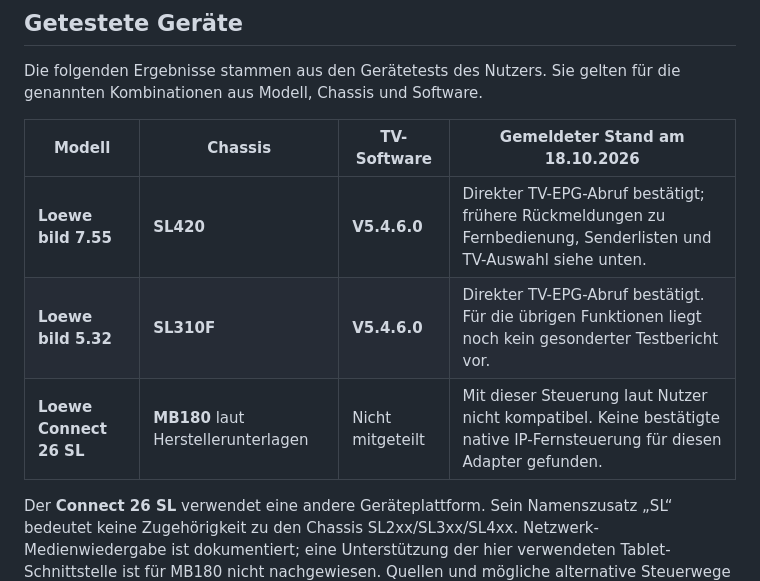
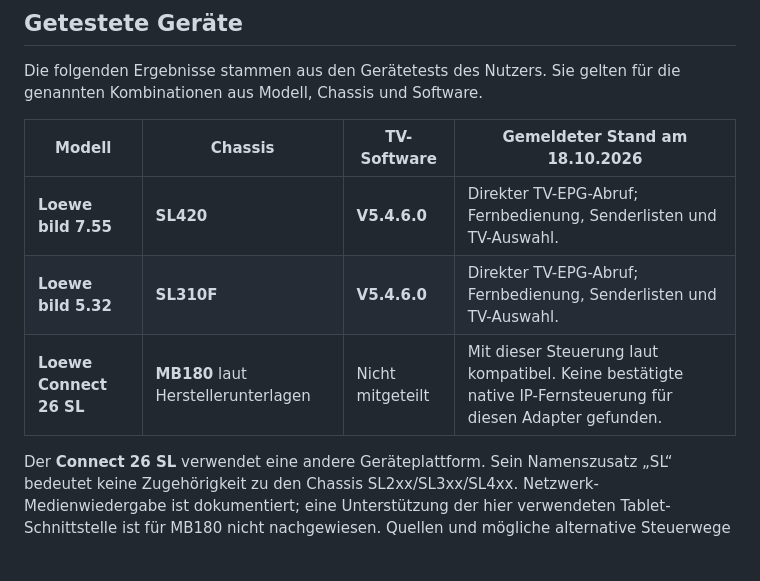
Before and after one commit to SvenM74/ioBroker.loewe-tv, a Markdown page: README.md, the part around the change. Rendered like a GitHub page; blank space fills up the shorter version.

```diff
--- a/README.md
+++ b/README.md
@@ -14,9 +14,9 @@ Die folgenden Ergebnisse stammen aus den Gerätetests des Nutzers. Sie gelten f
 
 | Modell | Chassis | TV-Software | Gemeldeter Stand am 18.10.2026 |
 |---|---|---|---|
-| **Loewe bild 7.55** | **SL420** | **V5.4.6.0** | Direkter TV-EPG-Abruf bestätigt; frühere Rückmeldungen zu Fernbedienung, Senderlisten und TV-Auswahl siehe unten. |
-| **Loewe bild 5.32** | **SL310F** | **V5.4.6.0** | Direkter TV-EPG-Abruf bestätigt. Für die übrigen Funktionen liegt noch kein gesonderter Testbericht vor. |
-| **Loewe Connect 26 SL** | **MB180** laut Herstellerunterlagen | Nicht mitgeteilt | Mit dieser Steuerung laut Nutzer nicht kompatibel. Keine bestätigte native IP-Fernsteuerung für diesen Adapter gefunden. |
+| **Loewe bild 7.55** | **SL420** | **V5.4.6.0** | Direkter TV-EPG-Abruf; Fernbedienung, Senderlisten und TV-Auswahl. |
+| **Loewe bild 5.32** | **SL310F** | **V5.4.6.0** | Direkter TV-EPG-Abruf; Fernbedienung, Senderlisten und TV-Auswahl. |
+| **Loewe Connect 26 SL** | **MB180** laut Herstellerunterlagen | Nicht mitgeteilt | Mit dieser Steuerung laut kompatibel. Keine bestätigte native IP-Fernsteuerung für diesen Adapter gefunden. |
 
 Der **Connect 26 SL** verwendet eine andere Geräteplattform. Sein Namenszusatz „SL“ bedeutet keine Zugehörigkeit zu den Chassis SL2xx/SL3xx/SL4xx. Netzwerk-Medienwiedergabe ist dokumentiert; eine Unterstützung der hier verwendeten Tablet-Schnittstelle ist für MB180 nicht nachgewiesen. Quellen und mögliche alternative Steuerwege stehen in [Gerätekompatibilität](docs/COMPATIBILITY.md#loewe-connect-26-sl).
 
```
